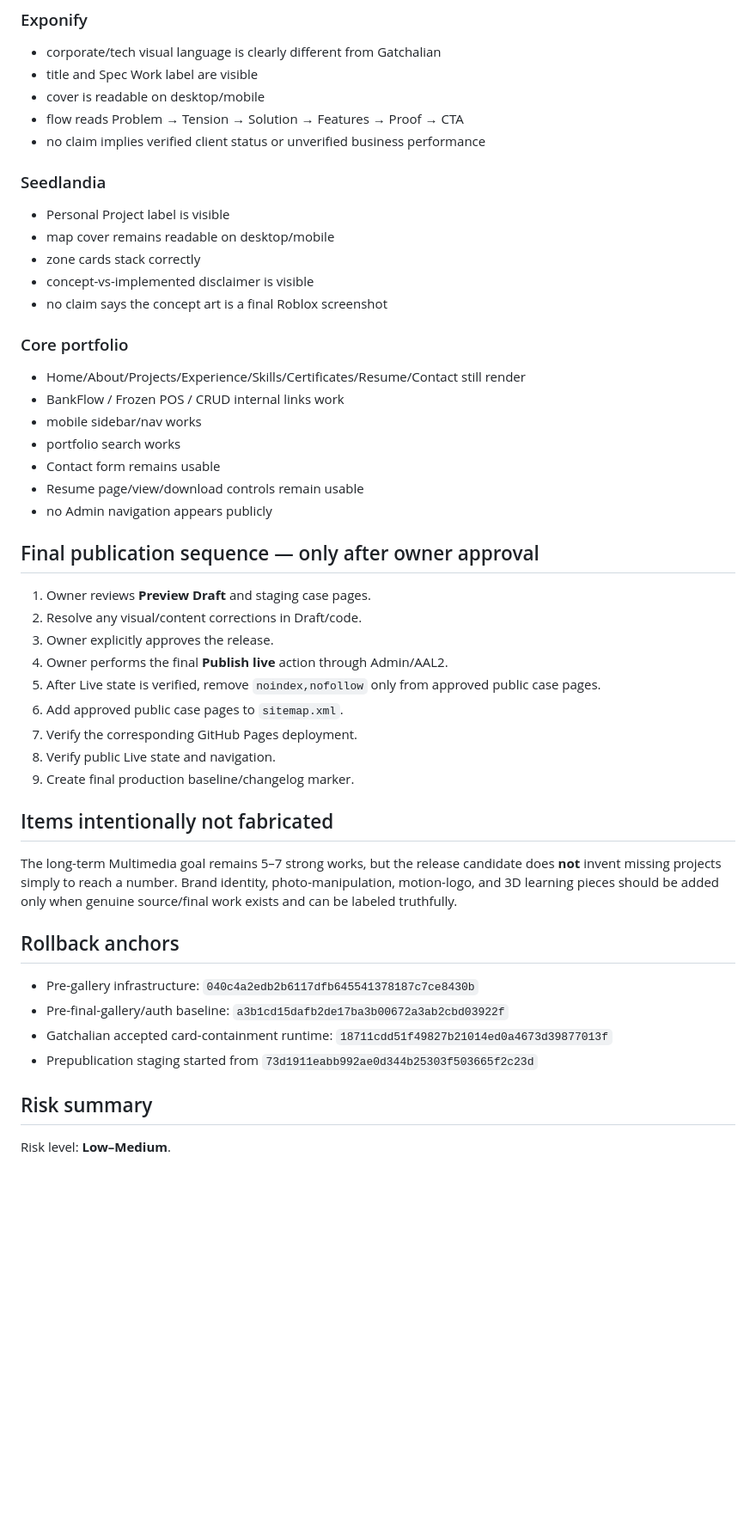
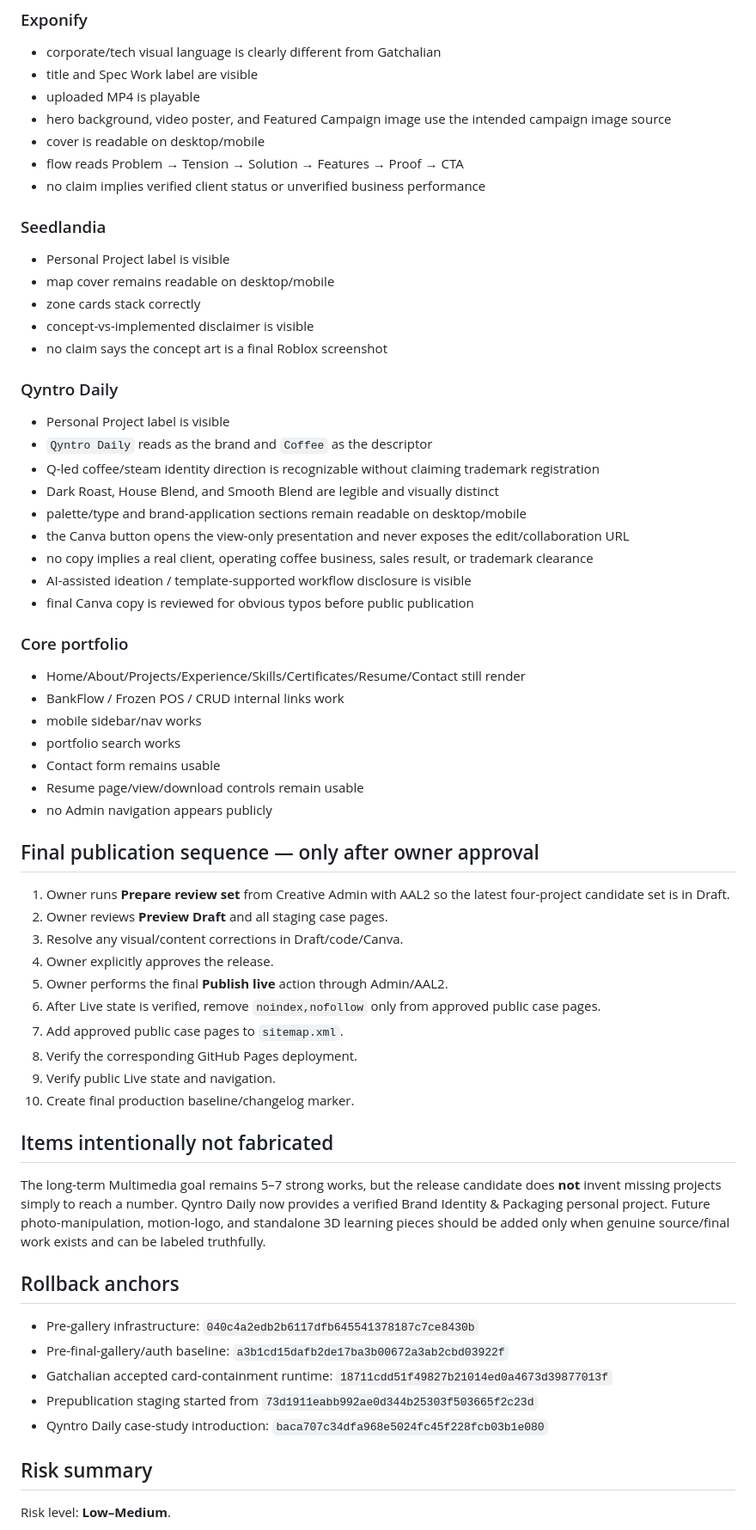
Before and after one commit to Knowlexit09/noel-labasan-portfolio, a Markdown page: docs/PREPUBLICATION_RELEASE_CANDIDATE.md, the part around one of its changes. Shown at 86% size. Drawn GitHub-style; blank space fills up the shorter version.

Commit message:
Document Qyntro Daily staging review

```diff
--- a/docs/PREPUBLICATION_RELEASE_CANDIDATE.md
+++ b/docs/PREPUBLICATION_RELEASE_CANDIDATE.md
@@ -189,6 +224,8 @@ Repository searches found no `service_role`, `SUPABASE_SERVICE_ROLE`, or `ghp_`
 
 - corporate/tech visual language is clearly different from Gatchalian
 - title and Spec Work label are visible
+- uploaded MP4 is playable
+- hero background, video poster, and Featured Campaign image use the intended campaign image source
 - cover is readable on desktop/mobile
 - flow reads Problem → Tension → Solution → Features → Proof → CTA
 - no claim implies verified client status or unverified business performance
@@ -200,6 +237,18 @@ Repository searches found no `service_role`, `SUPABASE_SERVICE_ROLE`, or `ghp_`
 - zone cards stack correctly
 - concept-vs-implemented disclaimer is visible
 - no claim says the concept art is a final Roblox screenshot
+
+### Qyntro Daily
+
+- Personal Project label is visible
+- `Qyntro Daily` reads as the brand and `Coffee` as the descriptor
+- Q-led coffee/steam identity direction is recognizable without claiming trademark registration
+- Dark Roast, House Blend, and Smooth Blend are legible and visually distinct
+- palette/type and brand-application sections remain readable on desktop/mobile
+- the Canva button opens the view-only presentation and never exposes the edit/collaboration URL
+- no copy implies a real client, operating coffee business, sales result, or trademark clearance
+- AI-assisted ideation / template-supported workflow disclosure is visible
+- final Canva copy is reviewed for obvious typos before public publication
 
 ### Core portfolio
 
@@ -213,19 +262,20 @@ Repository searches found no `service_role`, `SUPABASE_SERVICE_ROLE`, or `ghp_`
 
 ## Final publication sequence — only after owner approval
 
-1. Owner reviews **Preview Draft** and staging case pages.
-2. Resolve any visual/content corrections in Draft/code.
-3. Owner explicitly approves the release.
-4. Owner performs the final **Publish live** action through Admin/AAL2.
-5. After Live state is verified, remove `noindex,nofollow` only from approved public case pages.
-6. Add approved public case pages to `sitemap.xml`.
-7. Verify the corresponding GitHub Pages deployment.
-8. Verify public Live state and navigation.
-9. Create final production baseline/changelog marker.
+1. Owner runs **Prepare review set** from Creative Admin with AAL2 so the latest four-project candidate set is in Draft.
+2. Owner reviews **Preview Draft** and all staging case pages.
+3. Resolve any visual/content corrections in Draft/code/Canva.
+4. Owner explicitly approves the release.
+5. Owner performs the final **Publish live** action through Admin/AAL2.
+6. After Live state is verified, remove `noindex,nofollow` only from approved public case pages.
+7. Add approved public case pages to `sitemap.xml`.
+8. Verify the corresponding GitHub Pages deployment.
+9. Verify public Live state and navigation.
+10. Create final production baseline/changelog marker.
 
 ## Items intentionally not fabricated
 
-The long-term Multimedia goal remains 5–7 strong works, but the release candidate does **not** invent missing projects simply to reach a number. Brand identity, photo-manipulation, motion-logo, and 3D learning pieces should be added only when genuine source/final work exists and can be labeled truthfully.
+The long-term Multimedia goal remains 5–7 strong works, but the release candidate does **not** invent missing projects simply to reach a number. Qyntro Daily now provides a verified Brand Identity & Packaging personal project. Future photo-manipulation, motion-logo, and standalone 3D learning pieces should be added only when genuine source/final work exists and can be labeled truthfully.
 
 ## Rollback anchors
 
@@ -233,6 +283,7 @@ The long-term Multimedia goal remains 5–7 strong works, but the release candid
 - Pre-final-gallery/auth baseline: `a3b1cd15dafb2de17ba3b00672a3ab2cbd03922f`
 - Gatchalian accepted card-containment runtime: `18711cdd51f49827b21014ed0a4673d39877013f`
 - Prepublication staging started from `73d1911eabb992ae0d344b25303f503665f2c23d`
+- Qyntro Daily case-study introduction: `baca707c34dfa968e5024fc45f228fcb03b1e080`
 
 ## Risk summary
 
```
Also changed, not shown: other parts of docs/PREPUBLICATION_RELEASE_CANDIDATE.md (+46 -9 lines).
